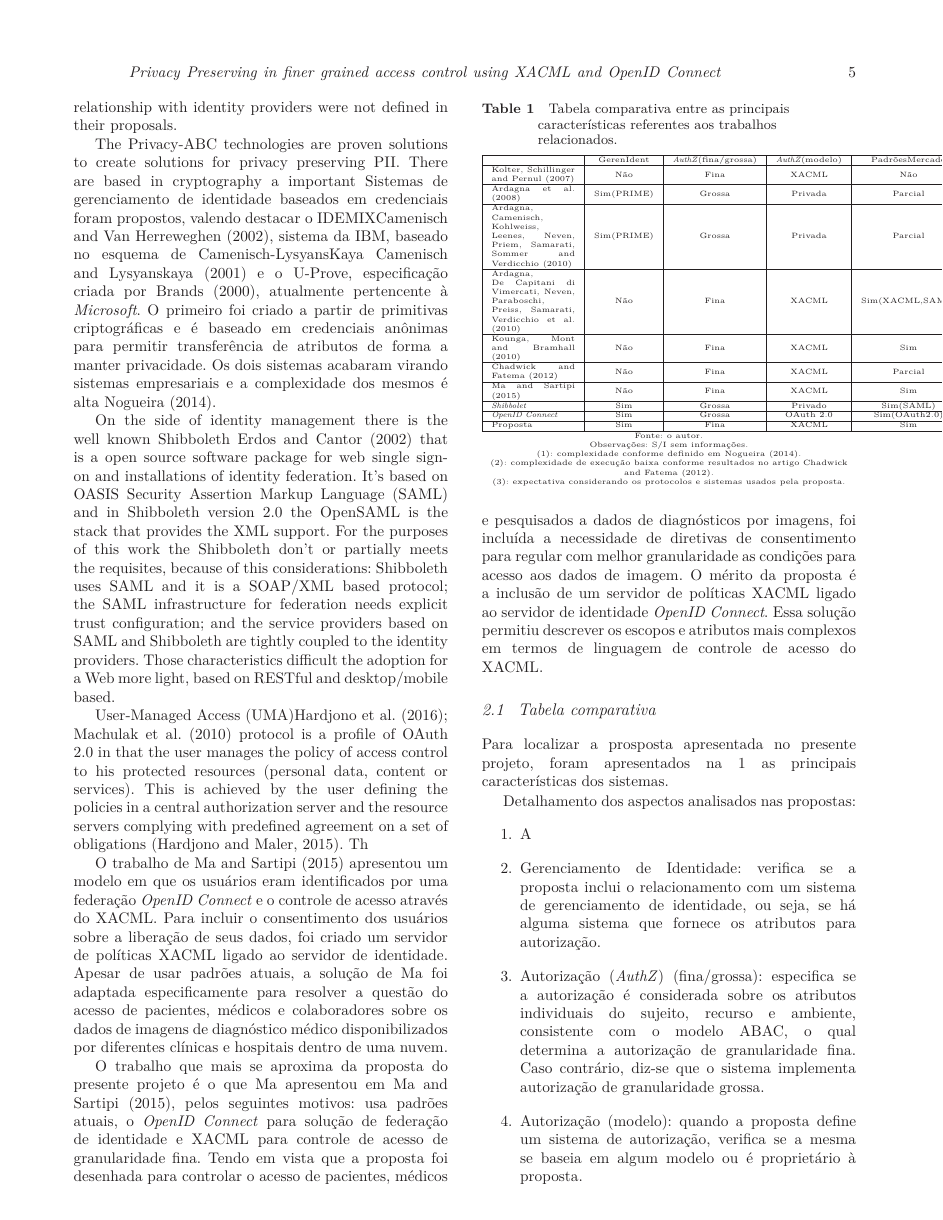
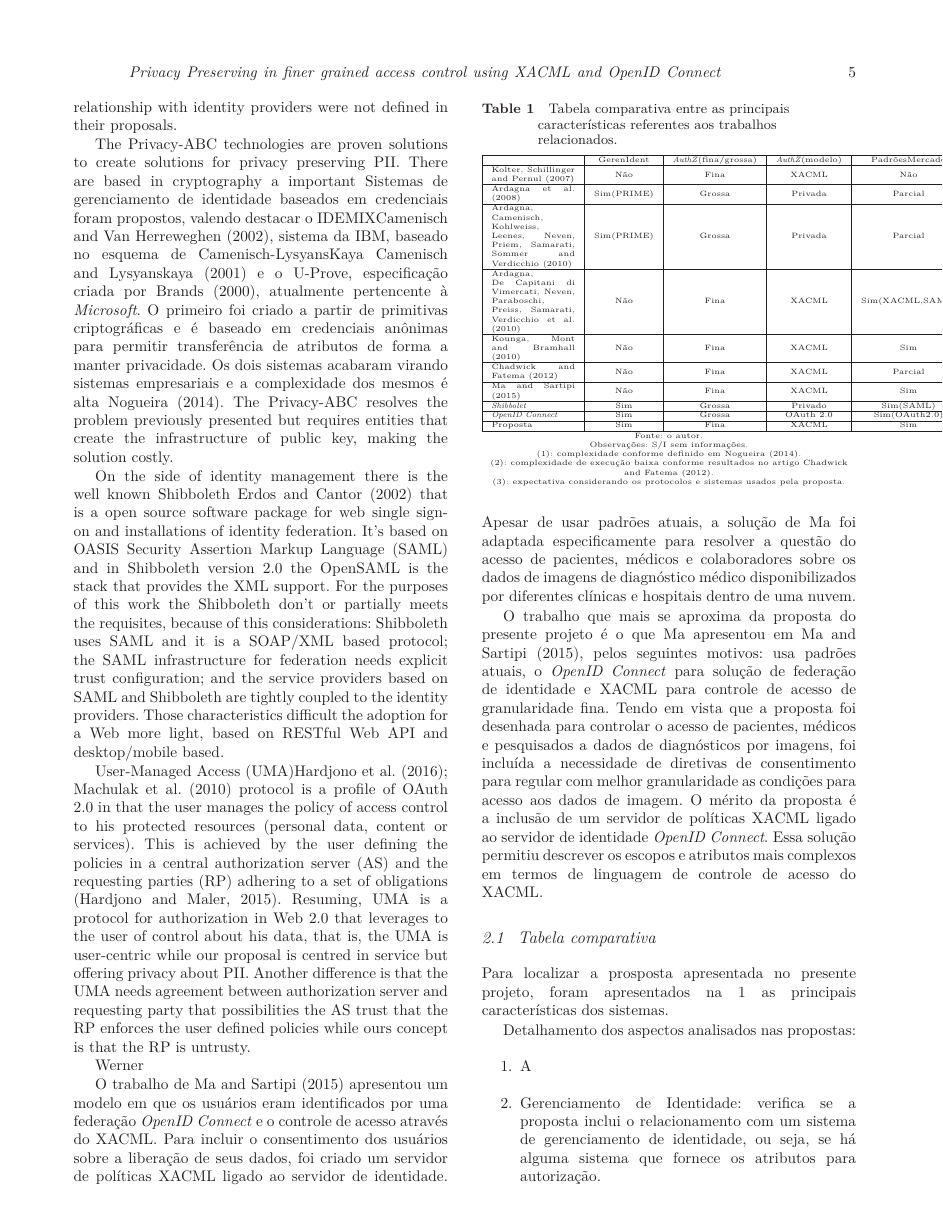
Before and after one commit to glcamillo/mestradoArtigo, a LaTeX document (ARTIGO-privacy.preserving.in.finer-grained.access.control.using.XACML.tex): page 5 of 14. Compiled offline with LaTeX, dvips and Ghostscript; a LaTeX package or settings file that is missing is left out.

Commit message:
rev cap:relat works

```diff
--- a/ARTIGO-privacy.preserving.in.finer-grained.access.control.using.XACML.tex
+++ b/ARTIGO-privacy.preserving.in.finer-grained.access.control.using.XACML.tex
@@ -117,13 +117,13 @@ Chadwick propôs uma arquitetura em \cite{chadwick2012privacy} que fornece servi
 Architectures for policy decomposition \cite{lin2008policy} and policy federation \cite{decat2012toward,decat2013federated,decat2014middleware} aimed to provide confidentiality and privacy when enforcing access control policies in distributed environment. The proposed works are supported by the XACML policy and architecture, because the entities are specified to be easy distributed. The proposed works are supported by SOAP/SAML protocols and the relationship with identity providers were not defined in their proposals.
 
 The Privacy-ABC technologies are proven solutions to create solutions for privacy preserving PII. There are based in cryptography a important
-Sistemas de gerenciamento de identidade baseados em credenciais foram propostos, valendo destacar o IDEMIX\cite{camenisch2002design}, sistema da IBM, baseado no esquema de Camenisch-LysyansKaya \cite{camenisch2001efficient} e o U-Prove, especificação criada por \cite{brands2000rethinking}, atualmente pertencente à \textit{Microsoft}. O primeiro foi criado a partir de primitivas criptográficas e é baseado em credenciais anônimas para permitir transferência de atributos de forma a manter privacidade. Os dois sistemas acabaram virando sistemas empresariais e a complexidade dos mesmos é alta \cite{nogueira2014aprimoramento}.
+Sistemas de gerenciamento de identidade baseados em credenciais foram propostos, valendo destacar o IDEMIX\cite{camenisch2002design}, sistema da IBM, baseado no esquema de Camenisch-LysyansKaya \cite{camenisch2001efficient} e o U-Prove, especificação criada por \cite{brands2000rethinking}, atualmente pertencente à \textit{Microsoft}. O primeiro foi criado a partir de primitivas criptográficas e é baseado em credenciais anônimas para permitir transferência de atributos de forma a manter privacidade. Os dois sistemas acabaram virando sistemas empresariais e a complexidade dos mesmos é alta \cite{nogueira2014aprimoramento}. The Privacy-ABC resolves the problem previously presented but requires entities that create the infrastructure of public key, making the solution costly.
 
-On the side of identity management there is the well known Shibboleth \cite{erdos2002shibboleth} that is a open source software package for web single sign-on and installations of identity federation. It's based on OASIS Security Assertion Markup Language (SAML) and in Shibboleth version 2.0 the OpenSAML is the stack that provides the XML support. For the purposes of this work the Shibboleth don't or partially meets the requisites, because of this considerations: Shibboleth uses SAML and it is a SOAP/XML based protocol; the SAML infrastructure for federation needs explicit trust configuration; and the service providers based on SAML and Shibboleth are tightly coupled to the identity providers. Those characteristics difficult the adoption for a Web more light, based on RESTful and desktop/mobile based.
+On the side of identity management there is the well known Shibboleth \cite{erdos2002shibboleth} that is a open source software package for web single sign-on and installations of identity federation. It's based on OASIS Security Assertion Markup Language (SAML) and in Shibboleth version 2.0 the OpenSAML is the stack that provides the XML support. For the purposes of this work the Shibboleth don't or partially meets the requisites, because of this considerations: Shibboleth uses SAML and it is a SOAP/XML based protocol; the SAML infrastructure for federation needs explicit trust configuration; and the service providers based on SAML and Shibboleth are tightly coupled to the identity providers. Those characteristics difficult the adoption for a Web more light, based on RESTful Web API and desktop/mobile based.
 
-User-Managed Access (UMA)\cite{hardjono-oauth-umacore-14,machulak2010user} protocol is a profile of OAuth 2.0 in that the user manages the policy of access control to his protected resources (personal data, content or services). This is achieved by the user defining the policies in a central authorization server and the resource servers complying with predefined agreement on a set of obligations \citep{maler-oauth-umatrust-03}. Th
+User-Managed Access (UMA)\cite{hardjono-oauth-umacore-14,machulak2010user} protocol is a profile of OAuth 2.0 in that the user manages the policy of access control to his protected resources (personal data, content or services). This is achieved by the user defining the policies in a central authorization server (AS) and the requesting parties (RP) adhering to a set of obligations \citep{maler-oauth-umatrust-03}. Resuming, UMA is a protocol for authorization in Web 2.0 that leverages to the user of control about his data, that is, the UMA is user-centric while our proposal is centred in service but offering privacy about PII. Another difference is that the UMA needs agreement between authorization server and requesting party that possibilities the AS trust that the RP enforces the user defined policies while ours concept is that the RP is untrusty.
 
-
+Werner
 
 O trabalho de \cite{ma2015cloud} apresentou um modelo em que os usuários eram identificados por uma federação \textit{OpenID Connect} e o controle de acesso através do XACML. Para incluir o consentimento dos usuários sobre a liberação de seus dados, foi criado um servidor de políticas XACML ligado ao servidor de identidade. Apesar de usar padrões atuais, a solução de Ma foi adaptada especificamente para resolver a questão do acesso de pacientes, médicos e colaboradores sobre os dados de imagens de diagnóstico médico disponibilizados por diferentes clínicas e hospitais dentro de uma nuvem.
 
```
Also changed, not shown: ARTIGO-privacy.preserving.in.finer-grained.access.control.using.XACML.tex (7 more changed lines).
